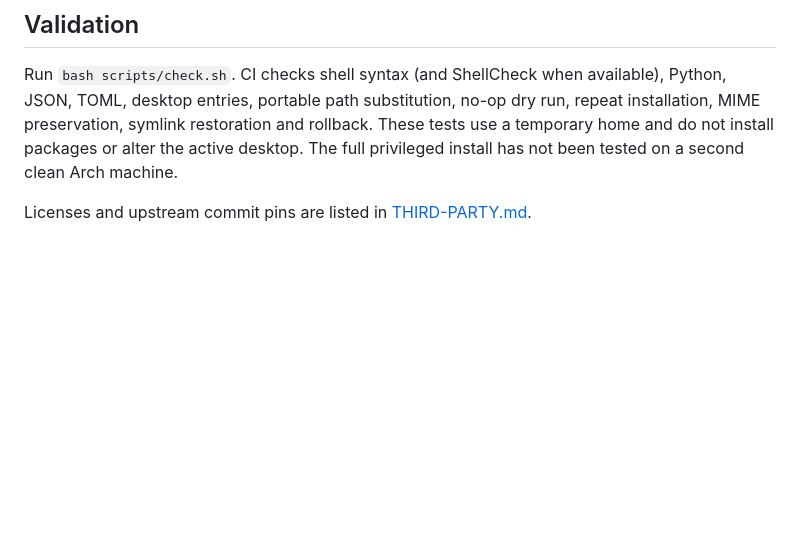
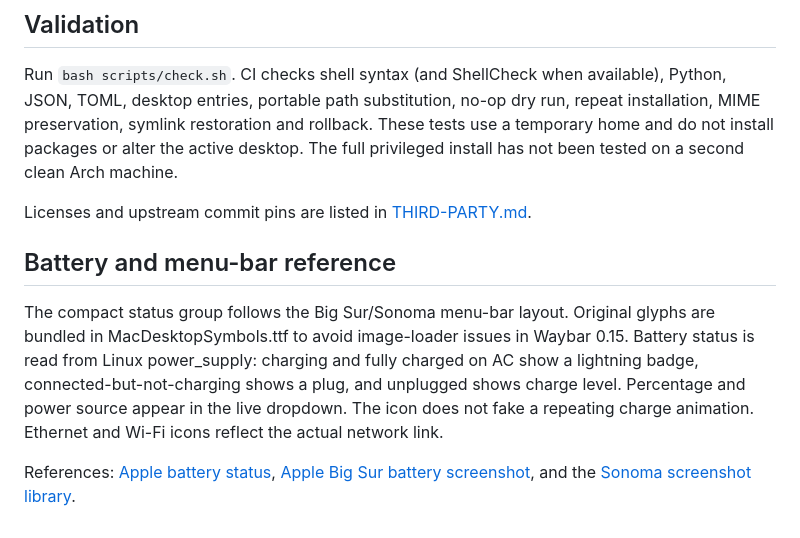
Before and after one commit to yadavayush834/machypr, a Markdown page: docs/REFERENCE.md, the part around the change. Rendered like a GitHub page; blank space fills up the shorter version.

```diff
--- a/docs/REFERENCE.md
+++ b/docs/REFERENCE.md
@@ -100,3 +100,9 @@ the active desktop. The full privileged install has not been tested on a second
 clean Arch machine.
 
 Licenses and upstream commit pins are listed in [THIRD-PARTY.md](THIRD-PARTY.md).
+
+## Battery and menu-bar reference
+
+The compact status group follows the Big Sur/Sonoma menu-bar layout. Original glyphs are bundled in MacDesktopSymbols.ttf to avoid image-loader issues in Waybar 0.15. Battery status is read from Linux power_supply: charging and fully charged on AC show a lightning badge, connected-but-not-charging shows a plug, and unplugged shows charge level. Percentage and power source appear in the live dropdown. The icon does not fake a repeating charge animation. Ethernet and Wi-Fi icons reflect the actual network link.
+
+References: [Apple battery status](https://support.apple.com/en-au/guide/mac-help/mchl173fcc57/mac), [Apple Big Sur battery screenshot](https://support.apple.com/en-us/108376), and the [Sonoma screenshot library](https://512pixels.net/projects/aqua-screenshot-library/macos-14-sonoma/).
```
Also changed, not shown: README.md (+2 -2 lines), docs/THIRD-PARTY.md (+2 -0 lines), assets/macos-battery.png (added), assets/macos-desktop.png, 14 other files.
